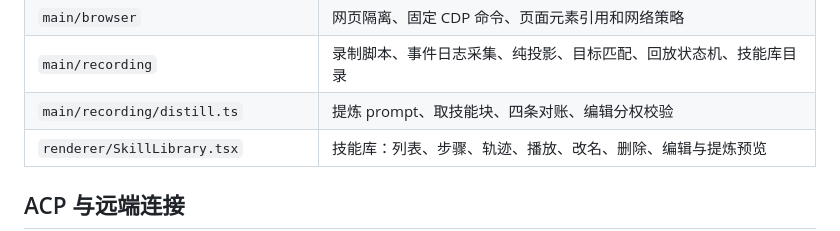
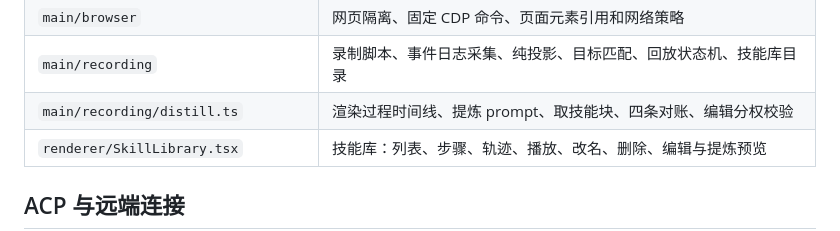
Before and after one commit to echoVic/pilion-browser, a Markdown page: docs/architecture.md, the part around the change. Drawn GitHub-style.

Commit message:
docs(recording): name the distill module's process-timeline rendering
The main/recording/distill.ts table row listed the reconciliation and
prompt-building responsibilities but not renderEvents(), the function
this phase added that folds the event log into the process timeline
both the distillation prompt and the skill library's 过程 view read.

```diff
--- a/docs/architecture.md
+++ b/docs/architecture.md
@@ -39,7 +39,7 @@ flowchart LR
 | `main/host`                         | Intent、审批、执行凭证、fencing、结果和审计                      |
 | `main/browser`                      | 网页隔离、固定 CDP 命令、页面元素引用和网络策略                  |
 | `main/recording`                    | 录制脚本、事件日志采集、纯投影、目标匹配、回放状态机、技能库目录 |
-| `main/recording/distill.ts`         | 提炼 prompt、取技能块、四条对账、编辑分权校验                    |
+| `main/recording/distill.ts`         | 渲染过程时间线、提炼 prompt、取技能块、四条对账、编辑分权校验    |
 | `renderer/SkillLibrary.tsx`         | 技能库：列表、步骤、轨迹、播放、改名、删除、编辑与提炼预览       |
 
 ## ACP 与远端连接
```
